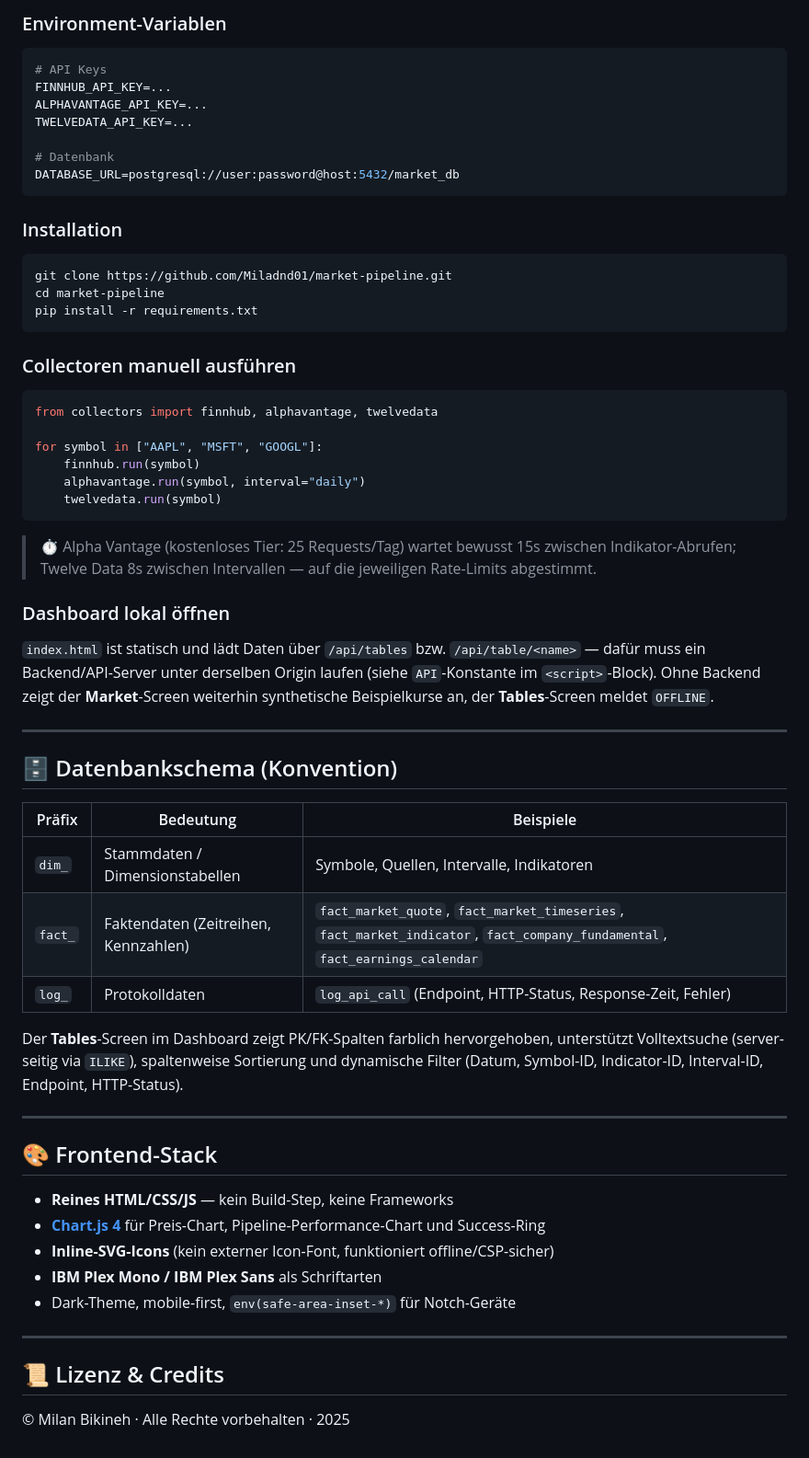
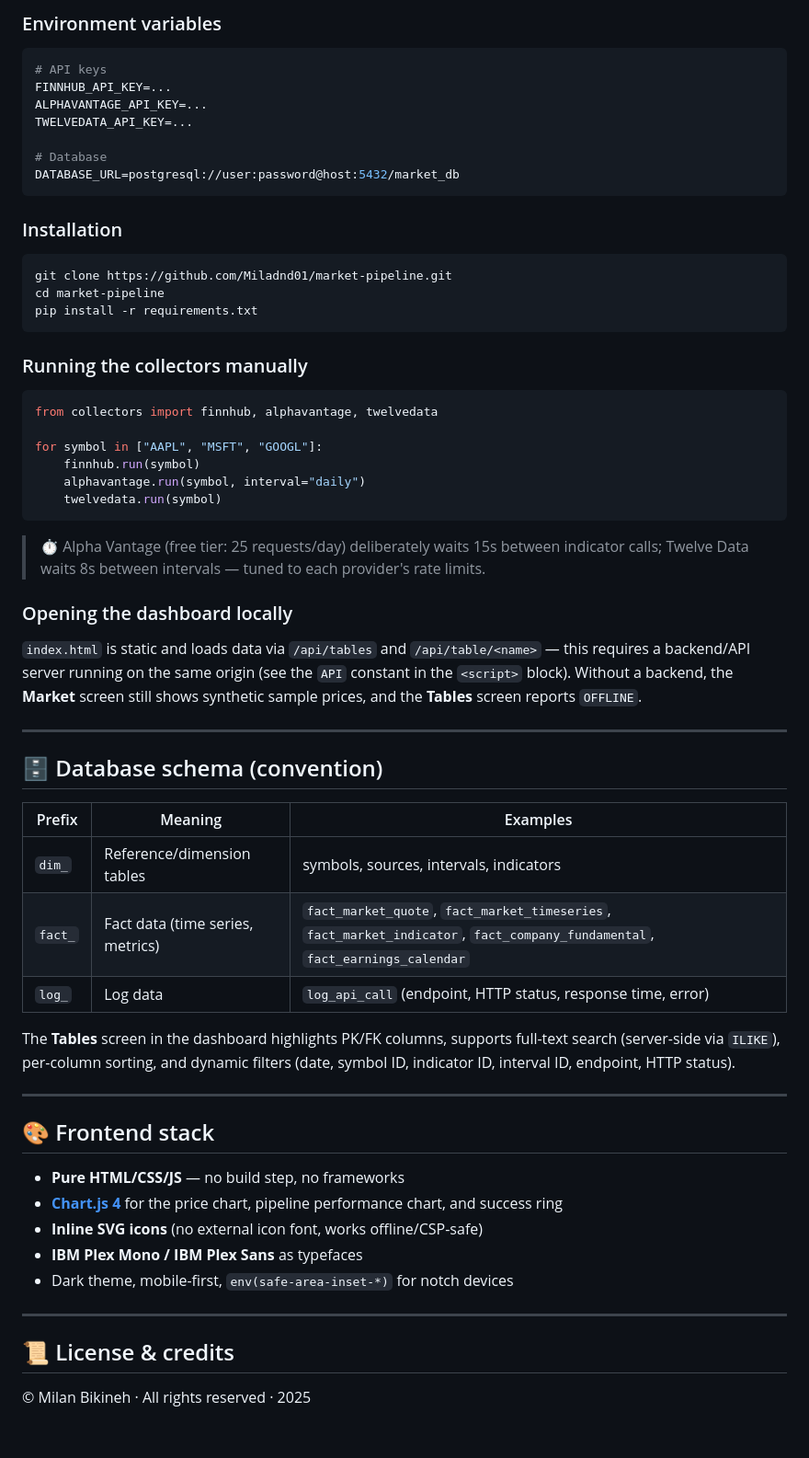
Before and after one commit to Miladnd01/market-pipeline, a Markdown page: README.md, the part around one of its changes. Shown at 92% size. GitHub-like rendering.

Commit message:
Translate README content from German to English

````diff
--- a/README.md
+++ b/README.md
@@ -72,13 +74,13 @@ Alle Collectoren nutzen `psycopg2` mit `ON CONFLICT DO UPDATE` (Upsert), sodass
 
-### Environment-Variablen
+### Environment variables
 
 ```bash
-# API Keys
+# API keys
 FINNHUB_API_KEY=...
 ALPHAVANTAGE_API_KEY=...
 TWELVEDATA_API_KEY=...
 
-# Datenbank
+# Database
 DATABASE_URL=postgresql://user:password@host:5432/market_db
 ```
 
@@ -90,7 +92,7 @@ cd market-pipeline
 pip install -r requirements.txt
 ```
 
-### Collectoren manuell ausführen
+### Running the collectors manually
 
 ```python
 from collectors import finnhub, alphavantage, twelvedata
@@ -101,36 +103,36 @@ for symbol in ["AAPL", "MSFT", "GOOGL"]:
     twelvedata.run(symbol)
 ```
 
-> ⏱️ Alpha Vantage (kostenloses Tier: 25 Requests/Tag) wartet bewusst 15s zwischen Indikator-Abrufen; Twelve Data 8s zwischen Intervallen — auf die jeweiligen Rate-Limits abgestimmt.
+> ⏱️ Alpha Vantage (free tier: 25 requests/day) deliberately waits 15s between indicator calls; Twelve Data waits 8s between intervals — tuned to each provider's rate limits.
 
-### Dashboard lokal öffnen
+### Opening the dashboard locally
 
-`index.html` ist statisch und lädt Daten über `/api/tables` bzw. `/api/table/<name>` — dafür muss ein Backend/API-Server unter derselben Origin laufen (siehe `API`-Konstante im `<script>`-Block). Ohne Backend zeigt der **Market**-Screen weiterhin synthetische Beispielkurse an, der **Tables**-Screen meldet `OFFLINE`.
+`index.html` is static and loads data via `/api/tables` and `/api/table/<name>` — this requires a backend/API server running on the same origin (see the `API` constant in the `<script>` block). Without a backend, the **Market** screen still shows synthetic sample prices, and the **Tables** screen reports `OFFLINE`.
 
 ---
 
-## 🗄️ Datenbankschema (Konvention)
+## 🗄️ Database schema (convention)
 
-| Präfix | Bedeutung | Beispiele |
+| Prefix | Meaning | Examples |
 |---|---|---|
-| `dim_` | Stammdaten / Dimensionstabellen | Symbole, Quellen, Intervalle, Indikatoren |
-| `fact_` | Faktendaten (Zeitreihen, Kennzahlen) | `fact_market_quote`, `fact_market_timeseries`, `fact_market_indicator`, `fact_company_fundamental`, `fact_earnings_calendar` |
-| `log_` | Protokolldaten | `log_api_call` (Endpoint, HTTP-Status, Response-Zeit, Fehler) |
+| `dim_` | Reference/dimension tables | symbols, sources, intervals, indicators |
+| `fact_` | Fact data (time series, metrics) | `fact_market_quote`, `fact_market_timeseries`, `fact_market_indicator`, `fact_company_fundamental`, `fact_earnings_calendar` |
+| `log_` | Log data | `log_api_call` (endpoint, HTTP status, response time, error) |
 
-Der **Tables**-Screen im Dashboard zeigt PK/FK-Spalten farblich hervorgehoben, unterstützt Volltextsuche (server-seitig via `ILIKE`), spaltenweise Sortierung und dynamische Filter (Datum, Symbol-ID, Indicator-ID, Interval-ID, Endpoint, HTTP-Status).
+The **Tables** screen in the dashboard highlights PK/FK columns, supports full-text search (server-side via `ILIKE`), per-column sorting, and dynamic filters (date, symbol ID, indicator ID, interval ID, endpoint, HTTP status).
 
 ---
 
-## 🎨 Frontend-Stack
+## 🎨 Frontend stack
 
-- **Reines HTML/CSS/JS** — kein Build-Step, keine Frameworks
-- **[Chart.js 4](https://www.chartjs.org/)** für Preis-Chart, Pipeline-Performance-Chart und Success-Ring
-- **Inline-SVG-Icons** (kein externer Icon-Font, funktioniert offline/CSP-sicher)
-- **IBM Plex Mono / IBM Plex Sans** als Schriftarten
-- Dark-Theme, mobile-first, `env(safe-area-inset-*)` für Notch-Geräte
+- **Pure HTML/CSS/JS** — no build step, no frameworks
+- **[Chart.js 4](https://www.chartjs.org/)** for the price chart, pipeline performance chart, and success ring
+- **Inline SVG icons** (no external icon font, works offline/CSP-safe)
+- **IBM Plex Mono / IBM Plex Sans** as typefaces
+- Dark theme, mobile-first, `env(safe-area-inset-*)` for notch devices
 
 ---
 
-## 📜 Lizenz & Credits
+## 📜 License & credits
 
-© Milan Bikineh · Alle Rechte vorbehalten · 2025
+© Milan Bikineh · All rights reserved · 2025
````
Also changed, not shown: other parts of README.md (+21 -19 lines).
